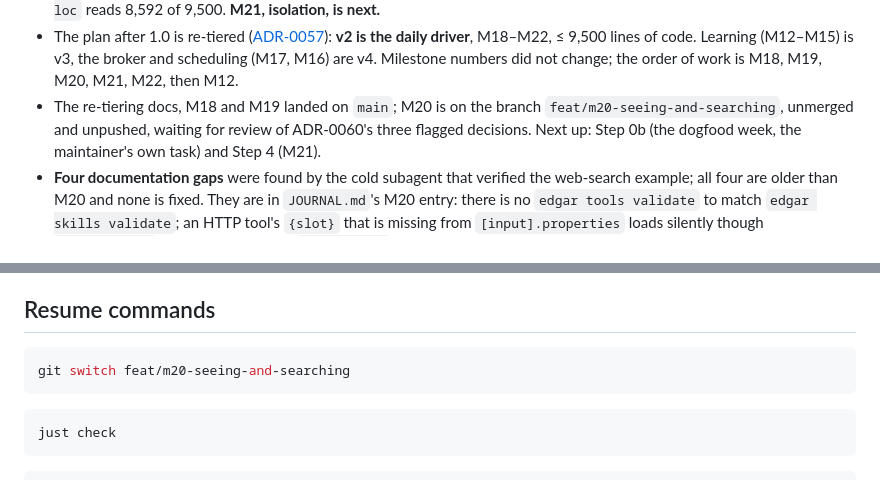
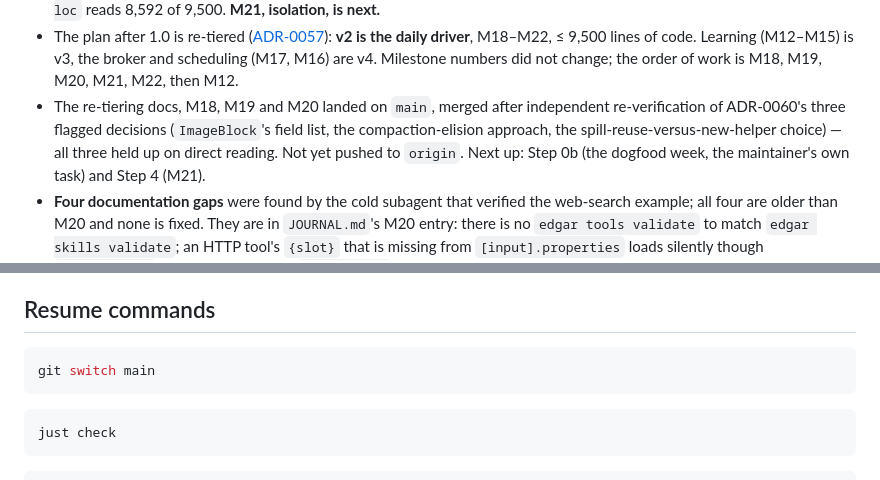
Before and after one commit to vespassassina/edgar, a Markdown page: docs/HANDOFF.md, 2 parts joined by grey strips. Rendered like a GitHub page.

Commit message:
docs: HANDOFF.md — M20 is merged, not just built
Correct the "where things stand" and "resume commands" sections now
that feat/m20-seeing-and-searching is merged into main and deleted.

Co-Authored-By: Claude Sonnet 5 <noreply@anthropic.com>

````diff
--- a/docs/HANDOFF.md
+++ b/docs/HANDOFF.md
@@ -32,9 +32,11 @@ list is done. Read it first, then the three documents under "Read".
   (M12–M15) is v3, the broker and scheduling (M17, M16) are v4. Milestone
   numbers did not change; the order of work is M18, M19, M20, M21, M22, then
   M12.
-- The re-tiering docs, M18 and M19 landed on `main`; M20 is on the branch
-  `feat/m20-seeing-and-searching`, unmerged and unpushed, waiting for review of
-  ADR-0060's three flagged decisions. Next up: Step 0b (the dogfood week, the
+- The re-tiering docs, M18, M19 and M20 landed on `main`, merged after
+  independent re-verification of ADR-0060's three flagged decisions
+  (`ImageBlock`'s field list, the compaction-elision approach, the
+  spill-reuse-versus-new-helper choice) — all three held up on direct
+  reading. Not yet pushed to `origin`. Next up: Step 0b (the dogfood week, the
   maintainer's own task) and Step 4 (M21).
 - **Four documentation gaps** were found by the cold subagent that verified the
   web-search example; all four are older than M20 and none is fixed. They are in
@@ -218,7 +220,7 @@ still describe the removable tier as "v2". Proposed wording:
 ## Resume commands
 
 ```bash
-git switch feat/m20-seeing-and-searching
+git switch main
 ```
 
 ```bash
````
